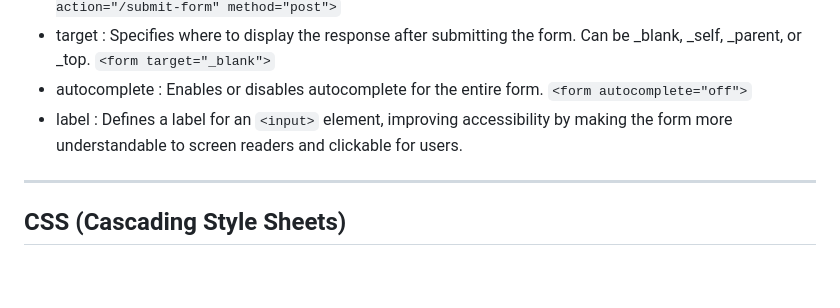
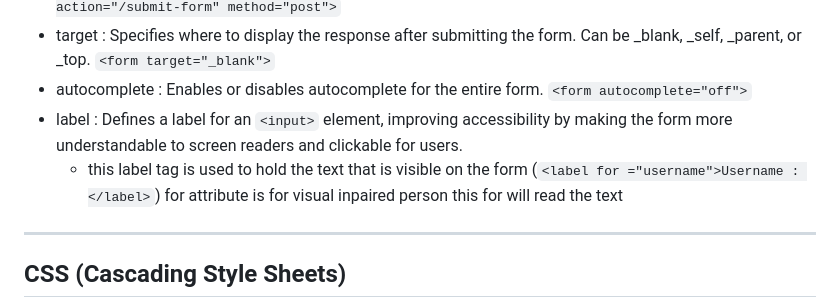
Before and after one commit to Sripo/HTML_CSS, a Markdown page: README.md, the part around the change. Rendered like a GitHub page; blank space fills up the shorter version.

```diff
--- a/README.md
+++ b/README.md
@@ -270,6 +270,7 @@ The form tag is used to create an HTML form for user input and submission. It co
 - target : Specifies where to display the response after submitting the form. Can be _blank, _self, _parent, or _top.  `<form target="_blank">`
 - autocomplete : Enables or disables autocomplete for the entire form.  `<form autocomplete="off">`
 - label : Defines a label for an `<input>` element, improving accessibility by making the form more understandable to screen readers and clickable for users.
+    - this label tag is used to hold the text that is visible on the form (`<label for ="username">Username : </label>`) for attribute is for visual inpaired person this for will read the text
 
 
 ---
```
